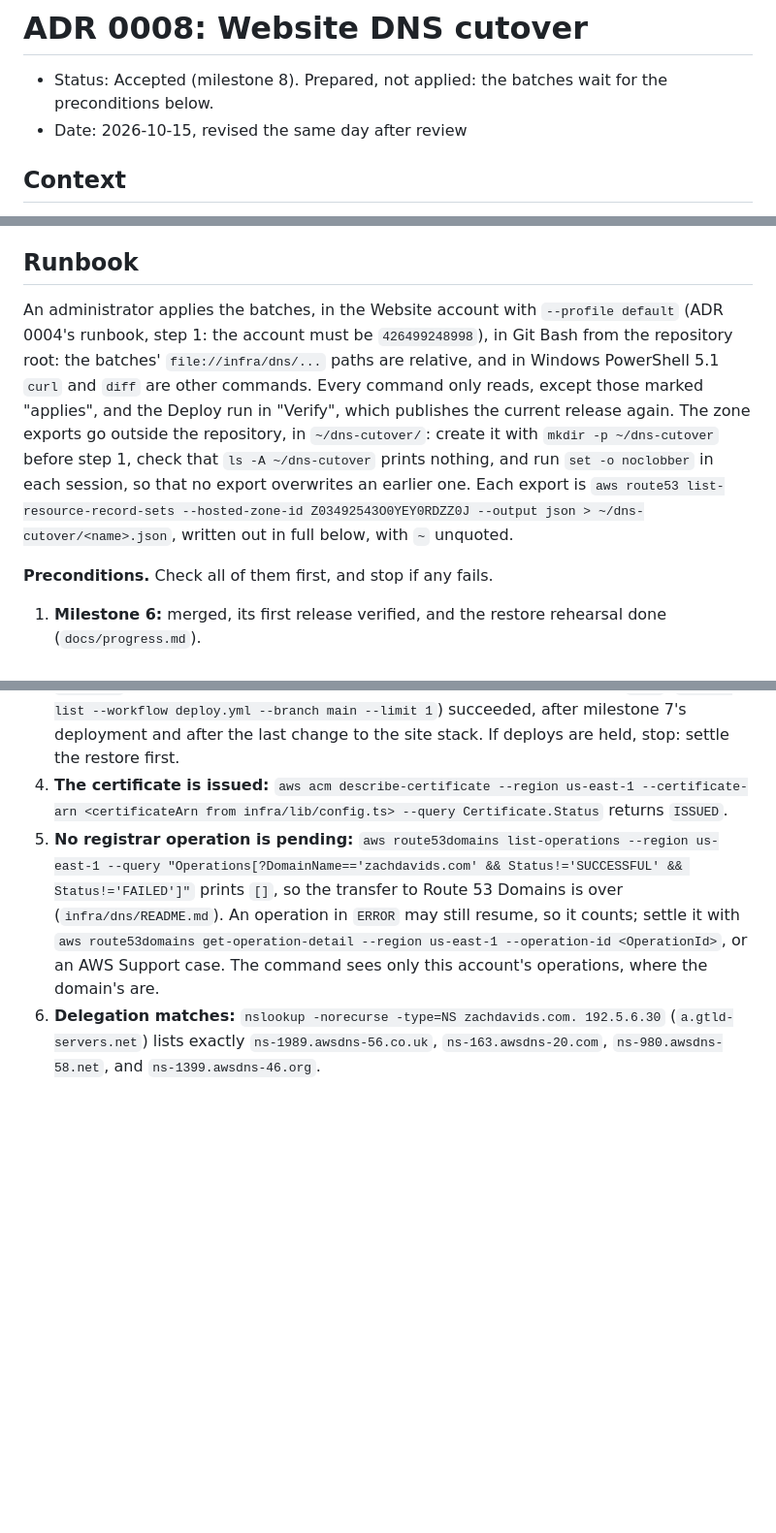
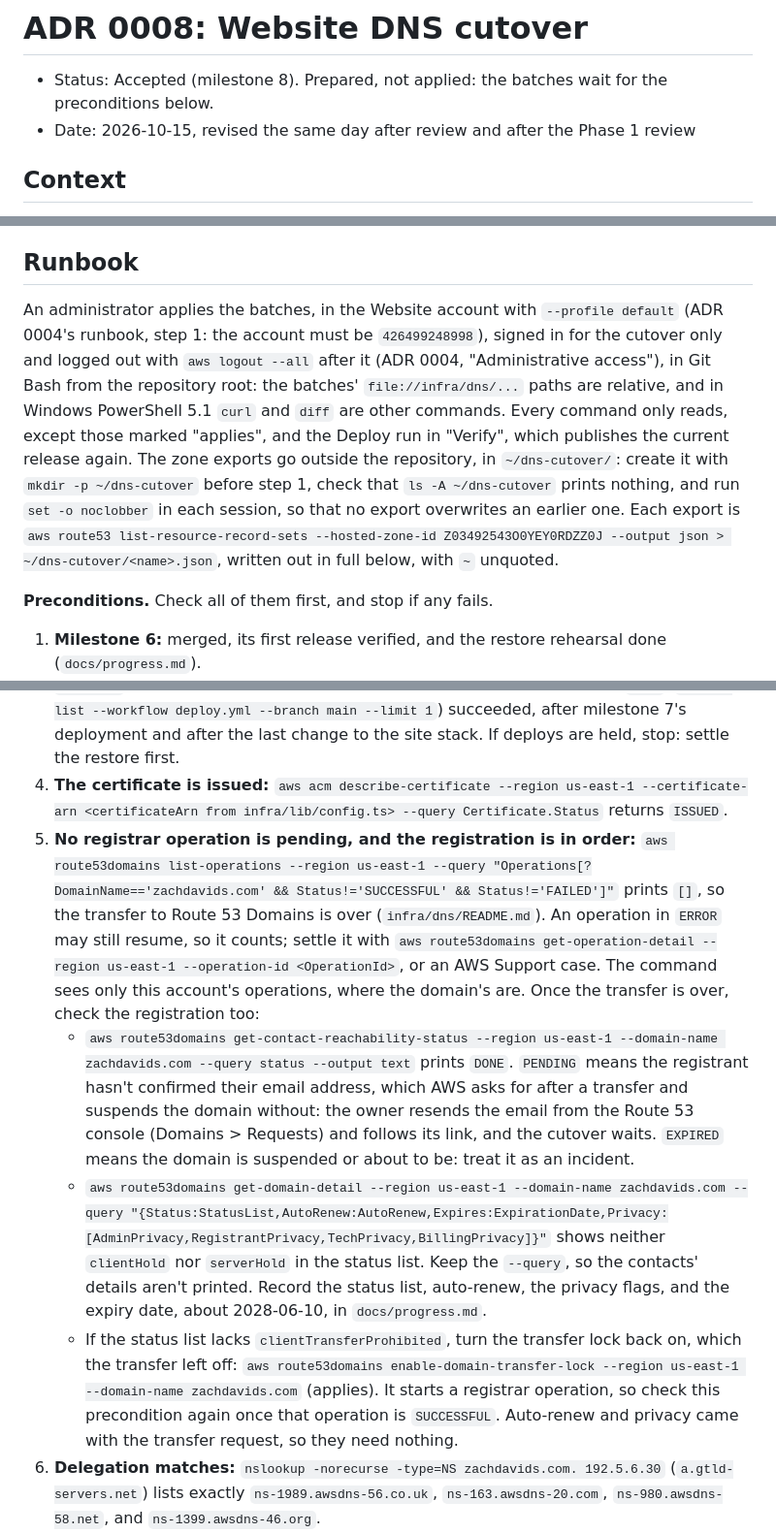
Before and after one commit to zachdavids/zachverse, a Markdown page: docs/adr/0008-website-dns-cutover.md, 3 parts joined by grey strips. Shown at 97% size. GitHub-like rendering; blank space fills up the shorter version.

Commit message:
Check the registration after the transfer, and start the monitor
From the Phase 1 review. A transfer into Route 53 Domains asks the
registrant to confirm their email address, and AWS suspends a domain
whose address isn't confirmed, which would take the site and Workspace
mail down together. Precondition 5 only waited for the transfer to end.
It now also requires the reachability status to be DONE and no hold in
the status list, records the registration's state, and turns the
transfer lock back on, which the transfer left off.

Verify ends with the owner turning on the external uptime monitor that
ADR 0007 describes (#12), whose history milestone 9 judges. The runbook
also follows ADR 0004's new session rule: sign in for the cutover only,
and log out with aws logout --all after it.

Co-Authored-By: Claude Opus 5.5 <noreply@anthropic.com>
Claude-Session: https://claude.ai/code/session_0137q6CLU6jAn5gpqWAyBr4F

```diff
--- a/docs/adr/0008-website-dns-cutover.md
+++ b/docs/adr/0008-website-dns-cutover.md
@@ -1,7 +1,7 @@
 # ADR 0008: Website DNS cutover
 
 - Status: Accepted (milestone 8). Prepared, not applied: the batches wait for the preconditions below.
-- Date: 2026-10-15, revised the same day after review
+- Date: 2026-10-15, revised the same day after review and after the Phase 1 review
 
 ## Context
 
@@ -54,14 +54,17 @@ Every batch in `infra/dns/` is also checked (`infra/dns/README.md`):
 
 ## Runbook
 
-An administrator applies the batches, in the Website account with `--profile default` (ADR 0004's runbook, step 1: the account must be `426499248998`), in Git Bash from the repository root: the batches' `file://infra/dns/...` paths are relative, and in Windows PowerShell 5.1 `curl` and `diff` are other commands. Every command only reads, except those marked "applies", and the Deploy run in "Verify", which publishes the current release again. The zone exports go outside the repository, in `~/dns-cutover/`: create it with `mkdir -p ~/dns-cutover` before step 1, check that `ls -A ~/dns-cutover` prints nothing, and run `set -o noclobber` in each session, so that no export overwrites an earlier one. Each export is `aws route53 list-resource-record-sets --hosted-zone-id Z03492543O0YEY0RDZZ0J --output json > ~/dns-cutover/<name>.json`, written out in full below, with `~` unquoted.
+An administrator applies the batches, in the Website account with `--profile default` (ADR 0004's runbook, step 1: the account must be `426499248998`), signed in for the cutover only and logged out with `aws logout --all` after it (ADR 0004, "Administrative access"), in Git Bash from the repository root: the batches' `file://infra/dns/...` paths are relative, and in Windows PowerShell 5.1 `curl` and `diff` are other commands. Every command only reads, except those marked "applies", and the Deploy run in "Verify", which publishes the current release again. The zone exports go outside the repository, in `~/dns-cutover/`: create it with `mkdir -p ~/dns-cutover` before step 1, check that `ls -A ~/dns-cutover` prints nothing, and run `set -o noclobber` in each session, so that no export overwrites an earlier one. Each export is `aws route53 list-resource-record-sets --hosted-zone-id Z03492543O0YEY0RDZZ0J --output json > ~/dns-cutover/<name>.json`, written out in full below, with `~` unquoted.
 
 **Preconditions.** Check all of them first, and stop if any fails.
 1. **Milestone 6:** merged, its first release verified, and the restore rehearsal done (`docs/progress.md`).
 2. **Milestone 7:** ADR 0007's runbook done: its steps 6 to 9 passed, the smoke test and browser check through the web ACL among them, and `docs/progress.md` records them.
 3. **The current release:** the newest entry in the release history (`aws s3 cp s3://<SiteBucketName>/_releases/history.json - --region us-east-1`) is a `publish` with `verified` set, so no restore holds deploys, and the newest Deploy run on `main` (`gh run list --workflow deploy.yml --branch main --limit 1`) succeeded, after milestone 7's deployment and after the last change to the site stack. If deploys are held, stop: settle the restore first.
 4. **The certificate is issued:** `aws acm describe-certificate --region us-east-1 --certificate-arn <certificateArn from infra/lib/config.ts> --query Certificate.Status` returns `ISSUED`.
-5. **No registrar operation is pending:** `aws route53domains list-operations --region us-east-1 --query "Operations[?DomainName=='zachdavids.com' && Status!='SUCCESSFUL' && Status!='FAILED']"` prints `[]`, so the transfer to Route 53 Domains is over (`infra/dns/README.md`). An operation in `ERROR` may still resume, so it counts; settle it with `aws route53domains get-operation-detail --region us-east-1 --operation-id <OperationId>`, or an AWS Support case. The command sees only this account's operations, where the domain's are.
+5. **No registrar operation is pending, and the registration is in order:** `aws route53domains list-operations --region us-east-1 --query "Operations[?DomainName=='zachdavids.com' && Status!='SUCCESSFUL' && Status!='FAILED']"` prints `[]`, so the transfer to Route 53 Domains is over (`infra/dns/README.md`). An operation in `ERROR` may still resume, so it counts; settle it with `aws route53domains get-operation-detail --region us-east-1 --operation-id <OperationId>`, or an AWS Support case. The command sees only this account's operations, where the domain's are. Once the transfer is over, check the registration too:
+   - `aws route53domains get-contact-reachability-status --region us-east-1 --domain-name zachdavids.com --query status --output text` prints `DONE`. `PENDING` means the registrant hasn't confirmed their email address, which AWS asks for after a transfer and suspends the domain without: the owner resends the email from the Route 53 console (Domains > Requests) and follows its link, and the cutover waits. `EXPIRED` means the domain is suspended or about to be: treat it as an incident.
+   - `aws route53domains get-domain-detail --region us-east-1 --domain-name zachdavids.com --query "{Status:StatusList,AutoRenew:AutoRenew,Expires:ExpirationDate,Privacy:[AdminPrivacy,RegistrantPrivacy,TechPrivacy,BillingPrivacy]}"` shows neither `clientHold` nor `serverHold` in the status list. Keep the `--query`, so the contacts' details aren't printed. Record the status list, auto-renew, the privacy flags, and the expiry date, about 2028-06-10, in `docs/progress.md`.
+   - If the status list lacks `clientTransferProhibited`, turn the transfer lock back on, which the transfer left off: `aws route53domains enable-domain-transfer-lock --region us-east-1 --domain-name zachdavids.com` (applies). It starts a registrar operation, so check this precondition again once that operation is `SUCCESSFUL`. Auto-renew and privacy came with the transfer request, so they need nothing.
 6. **Delegation matches:** `nslookup -norecurse -type=NS zachdavids.com. 192.5.6.30` (`a.gtld-servers.net`) lists exactly `ns-1989.awsdns-56.co.uk`, `ns-163.awsdns-20.com`, `ns-980.awsdns-58.net`, and `ns-1399.awsdns-46.org`.
 7. **`www` is no mail domain:** `www.zachdavids.com` is neither a domain nor an alias domain in Google Workspace ("Decision", `www`). The owner confirmed it on 2026-10-15; if Workspace's domains change, check again in its Admin console (Account > Domains > Manage domains).
 8. **The Droplet can renew its certificate until the cutover:** its renewal method, `authenticator` in its `/etc/letsencrypt/renewal/` file (or `sudo certbot renew --dry-run`), is not `dns-digitalocean`. If it is, renewal has failed since the delegation moved to Route 53, and the Droplet's certificate expires on 2026-11-18 whatever the cutover does: switch it to `nginx` or `webroot` while DNS still points at the Droplet.
```
Also changed, not shown: other parts of docs/adr/0008-website-dns-cutover.md (+1 -0 lines).
